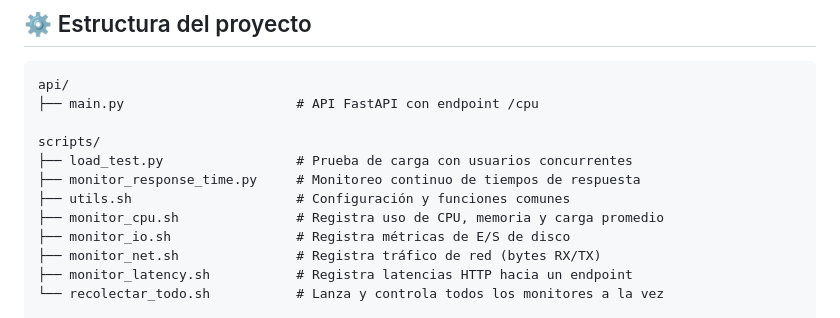
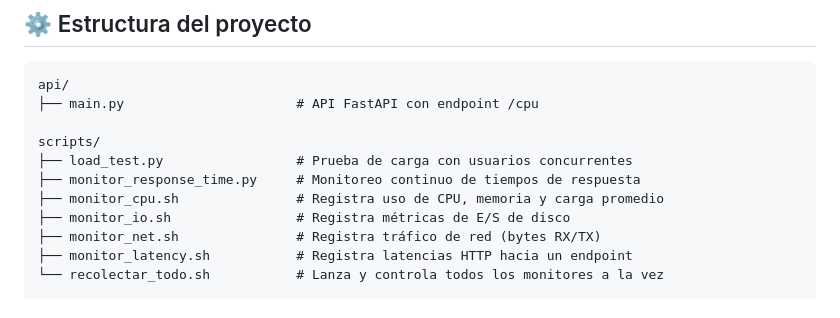
Before and after one commit to EliezerMCR/proyecto-redes, a Markdown page: README.md, the part around the change. GitHub-like rendering.

Commit message:
Remove utils.sh from scripts list in README

```diff
--- a/README.md
+++ b/README.md
@@ -45,7 +45,6 @@ api/
 scripts/
 ├── load_test.py                 # Prueba de carga con usuarios concurrentes
 ├── monitor_response_time.py     # Monitoreo continuo de tiempos de respuesta
-├── utils.sh                     # Configuración y funciones comunes
 ├── monitor_cpu.sh               # Registra uso de CPU, memoria y carga promedio
 ├── monitor_io.sh                # Registra métricas de E/S de disco
 ├── monitor_net.sh               # Registra tráfico de red (bytes RX/TX)
```
